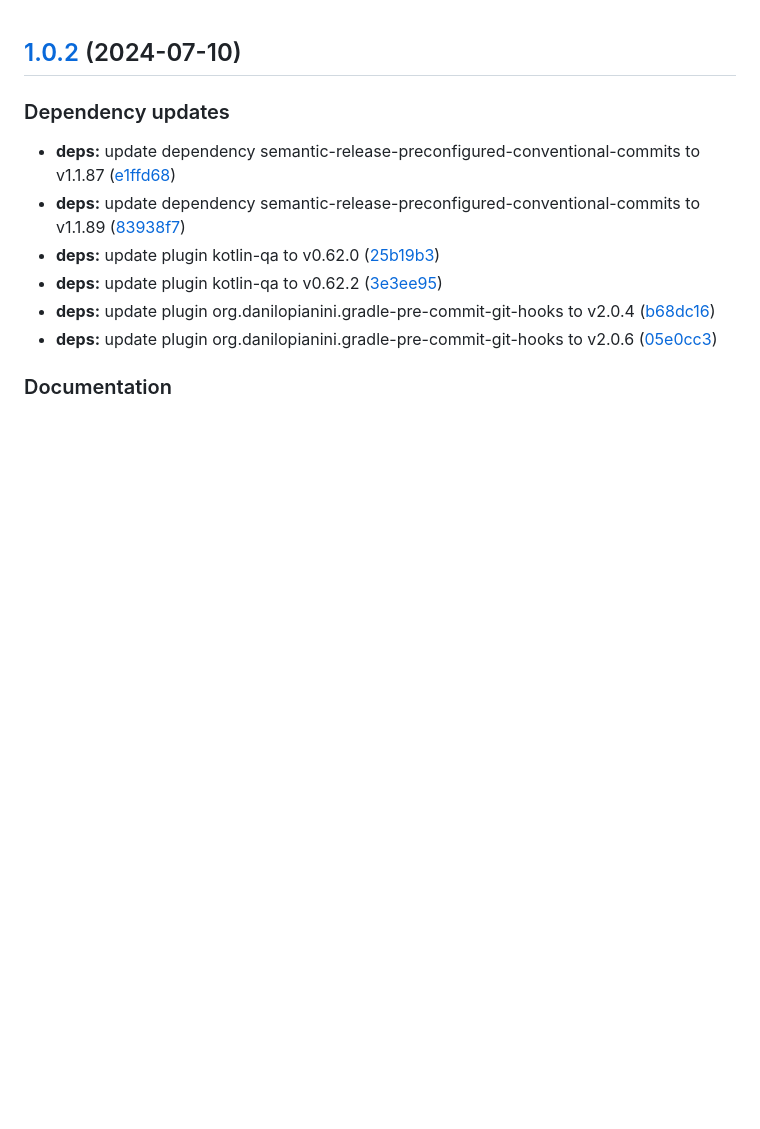
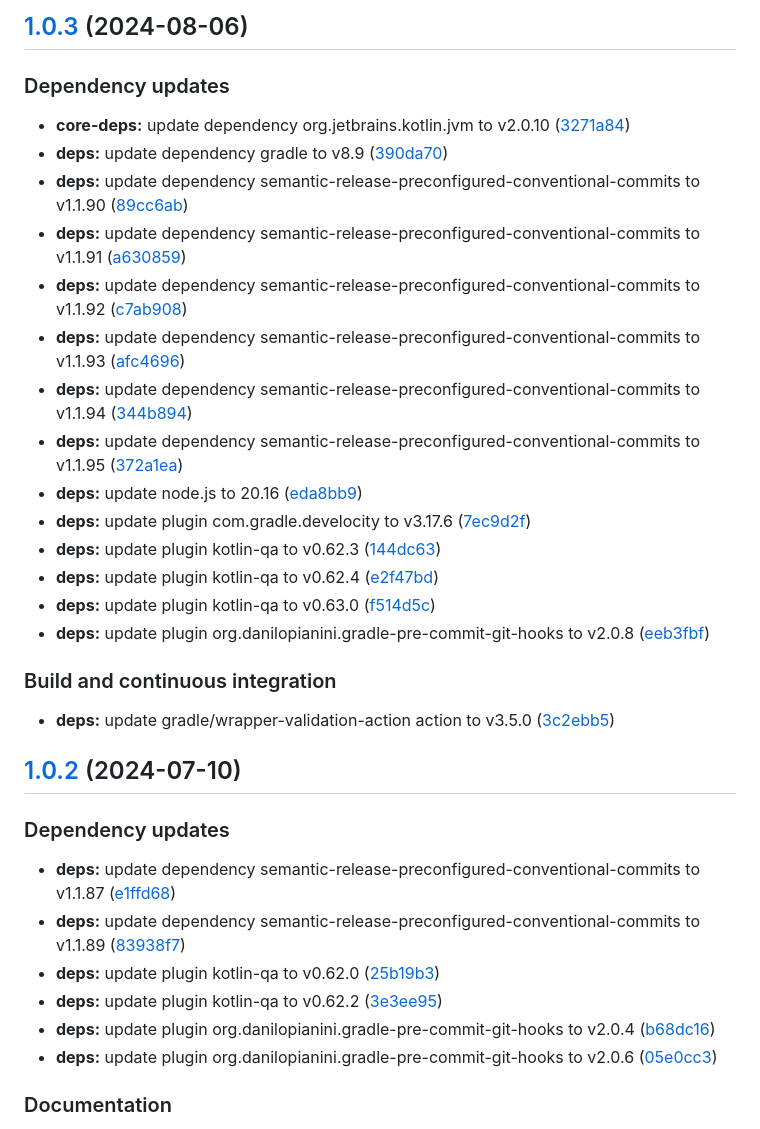
Before and after one commit to AndreaGiulianelli/kotlin-template-project, a Markdown page: CHANGELOG.md, the part around the change. Drawn GitHub-style; blank space fills up the shorter version.

Commit message:
chore(release)!: [skip ci] 1.0.3 released

```diff
--- a/CHANGELOG.md
+++ b/CHANGELOG.md
@@ -1,3 +1,26 @@
+## [1.0.3](https://github.com/AndreaGiulianelli/kotlin-template-project/compare/1.0.2...1.0.3) (2024-08-06)
+
+### Dependency updates
+
+* **core-deps:** update dependency org.jetbrains.kotlin.jvm to v2.0.10 ([3271a84](https://github.com/AndreaGiulianelli/kotlin-template-project/commit/3271a8475238f96f43b12c1b88fd0c17c4485657))
+* **deps:** update dependency gradle to v8.9 ([390da70](https://github.com/AndreaGiulianelli/kotlin-template-project/commit/390da70825efbebc611f8bca25af6955667a6678))
+* **deps:** update dependency semantic-release-preconfigured-conventional-commits to v1.1.90 ([89cc6ab](https://github.com/AndreaGiulianelli/kotlin-template-project/commit/89cc6ab804187716e6f1863bb23fe7e48cc28e90))
+* **deps:** update dependency semantic-release-preconfigured-conventional-commits to v1.1.91 ([a630859](https://github.com/AndreaGiulianelli/kotlin-template-project/commit/a630859b00dc87bcef31423afe65df8608c4f24e))
+* **deps:** update dependency semantic-release-preconfigured-conventional-commits to v1.1.92 ([c7ab908](https://github.com/AndreaGiulianelli/kotlin-template-project/commit/c7ab908b2076ee16bbfc7871bde99ad3df858e81))
+* **deps:** update dependency semantic-release-preconfigured-conventional-commits to v1.1.93 ([afc4696](https://github.com/AndreaGiulianelli/kotlin-template-project/commit/afc46969843744fd0329d212b0a5435271bad2e9))
+* **deps:** update dependency semantic-release-preconfigured-conventional-commits to v1.1.94 ([344b894](https://github.com/AndreaGiulianelli/kotlin-template-project/commit/344b8943871ee277acbb436f32972e16e4fb400a))
+* **deps:** update dependency semantic-release-preconfigured-conventional-commits to v1.1.95 ([372a1ea](https://github.com/AndreaGiulianelli/kotlin-template-project/commit/372a1ea3f6e9b8176d6dd59e6e9432e0f9b879ef))
+* **deps:** update node.js to 20.16 ([eda8bb9](https://github.com/AndreaGiulianelli/kotlin-template-project/commit/eda8bb9ed04193602c90ec80ca60d093e6729336))
+* **deps:** update plugin com.gradle.develocity to v3.17.6 ([7ec9d2f](https://github.com/AndreaGiulianelli/kotlin-template-project/commit/7ec9d2fa8919bc6c6ce788d01501bc9999452692))
+* **deps:** update plugin kotlin-qa to v0.62.3 ([144dc63](https://github.com/AndreaGiulianelli/kotlin-template-project/commit/144dc6360e19af33d25b3e2d8ed711a5c3f7390c))
+* **deps:** update plugin kotlin-qa to v0.62.4 ([e2f47bd](https://github.com/AndreaGiulianelli/kotlin-template-project/commit/e2f47bdb0dc7677fad26b1364d130d22b16e9062))
+* **deps:** update plugin kotlin-qa to v0.63.0 ([f514d5c](https://github.com/AndreaGiulianelli/kotlin-template-project/commit/f514d5ccd21c437a81e8b420a9967937b8b1c045))
+* **deps:** update plugin org.danilopianini.gradle-pre-commit-git-hooks to v2.0.8 ([eeb3fbf](https://github.com/AndreaGiulianelli/kotlin-template-project/commit/eeb3fbf279f91b280e7cec70e731d598b562449c))
+
+### Build and continuous integration
+
+* **deps:** update gradle/wrapper-validation-action action to v3.5.0 ([3c2ebb5](https://github.com/AndreaGiulianelli/kotlin-template-project/commit/3c2ebb522ce0f82fb28510325bda84c77279dad3))
+
 ## [1.0.2](https://github.com/AndreaGiulianelli/kotlin-template-project/compare/1.0.1...1.0.2) (2024-07-10)
 
 ### Dependency updates
```
